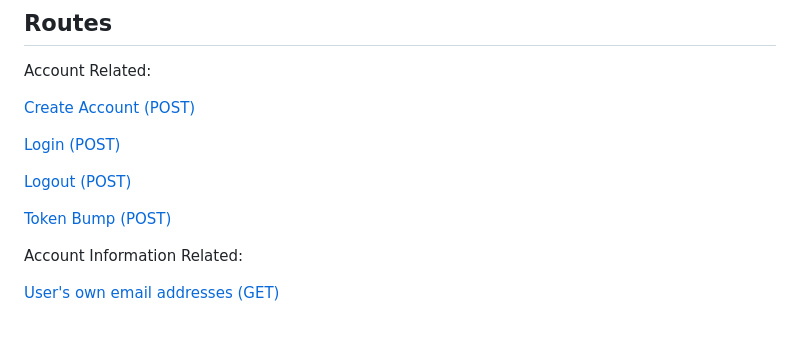
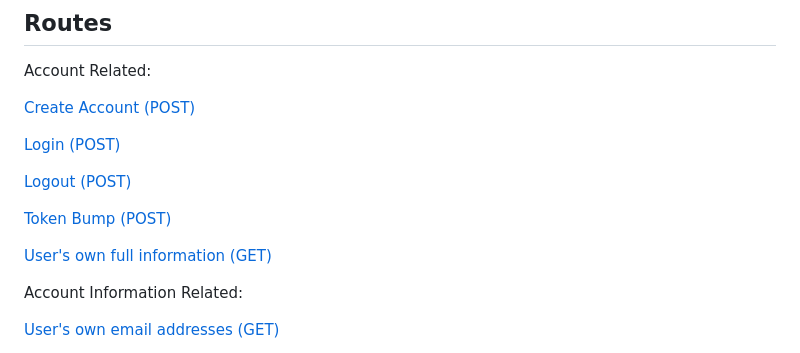
Before and after one commit to Software-Engineering-WebDev-MobileDev/WebDev, a Markdown page: backend/DOCUMENTATION.md, the part around the change. Drawn GitHub-style; blank space fills up the shorter version.

Commit message:
Fix user profile in the documentation table of contents
Signed-off-by: Samuel Howard <sahoward42@tntech.edu>

```diff
--- a/backend/DOCUMENTATION.md
+++ b/backend/DOCUMENTATION.md
@@ -11,6 +11,8 @@ Account Related:
 [Logout (POST)](#logout-post)
 
 [Token Bump (POST)](#token-bump-post)
+
+[User's own full information (GET)](#users-own-full-information-get)
 
 Account Information Related:
 
```
